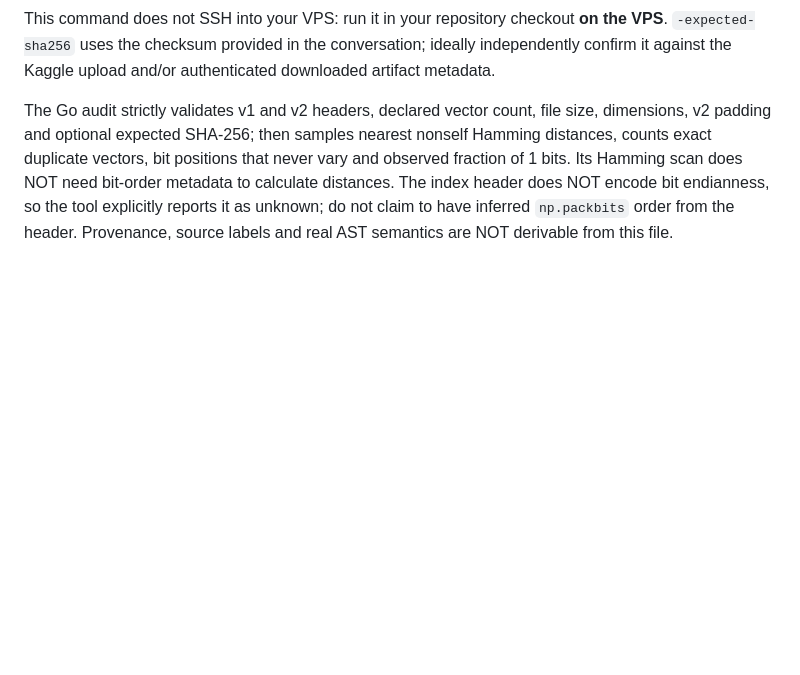
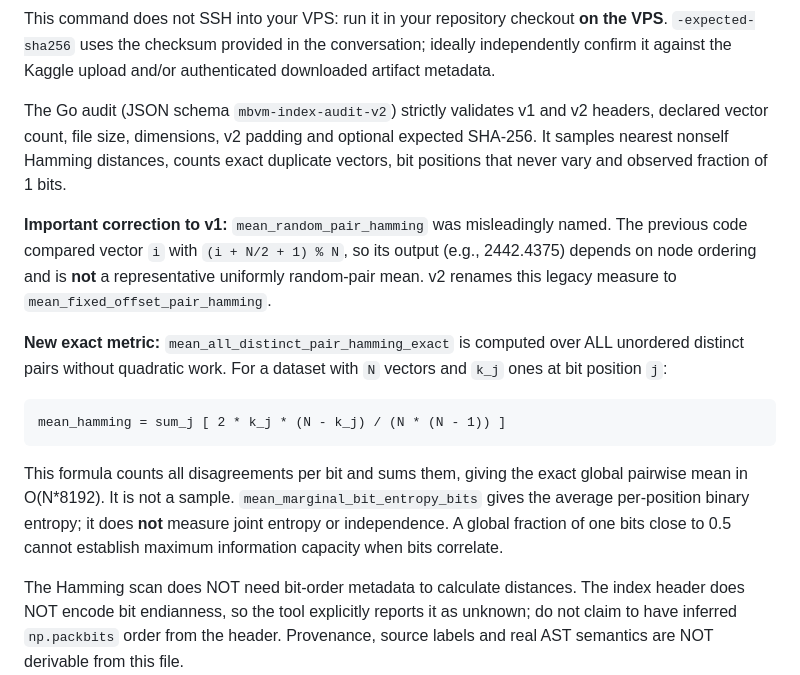
Before and after one commit to kbelludoo/mbvm-db, a Markdown page: experiments/hdc-csr/SUPREME_ARTIFACT_AUDIT.md, the part around the change. Drawn GitHub-style; blank space fills up the shorter version.

Commit message:
docs(audit): correct biased fixed-offset pair metric and derive exact all-pairs mean without quadratic work

````diff
--- a/experiments/hdc-csr/SUPREME_ARTIFACT_AUDIT.md
+++ b/experiments/hdc-csr/SUPREME_ARTIFACT_AUDIT.md
@@ -45,11 +45,34 @@ This command does not SSH into your VPS: run it in your repository checkout
 conversation; ideally independently confirm it against the Kaggle upload
 and/or authenticated downloaded artifact metadata.
 
-The Go audit strictly validates v1 and v2 headers, declared vector count,
-file size, dimensions, v2 padding and optional expected SHA-256; then
-samples nearest nonself Hamming distances, counts exact duplicate vectors,
-bit positions that never vary and observed fraction of 1 bits. Its Hamming
-scan does NOT need bit-order metadata to calculate distances. The index
+The Go audit (JSON schema `mbvm-index-audit-v2`) strictly validates v1
+and v2 headers, declared vector count, file size, dimensions, v2 padding and
+optional expected SHA-256. It samples nearest nonself Hamming distances,
+counts exact duplicate vectors, bit positions that never vary and observed
+fraction of 1 bits.
+
+**Important correction to v1:** `mean_random_pair_hamming` was misleadingly
+named. The previous code compared vector `i` with
+`(i + N/2 + 1) % N`, so its output (e.g., 2442.4375) depends on node
+ordering and is **not** a representative uniformly random-pair mean.
+v2 renames this legacy measure to `mean_fixed_offset_pair_hamming`.
+
+**New exact metric:** `mean_all_distinct_pair_hamming_exact` is computed
+over ALL unordered distinct pairs without quadratic work. For a dataset
+with `N` vectors and `k_j` ones at bit position `j`:
+
+```text
+mean_hamming = sum_j [ 2 * k_j * (N - k_j) / (N * (N - 1)) ]
+```
+
+This formula counts all disagreements per bit and sums them, giving the
+exact global pairwise mean in O(N*8192). It is not a sample.
+`mean_marginal_bit_entropy_bits` gives the average per-position binary
+entropy; it does **not** measure joint entropy or independence.
+A global fraction of one bits close to 0.5 cannot establish maximum
+information capacity when bits correlate.
+
+The Hamming scan does NOT need bit-order metadata to calculate distances. The index
 header does NOT encode bit endianness, so the tool explicitly reports it
 as unknown; do not claim to have inferred `np.packbits` order from the
 header. Provenance, source labels and real AST semantics are NOT
````
